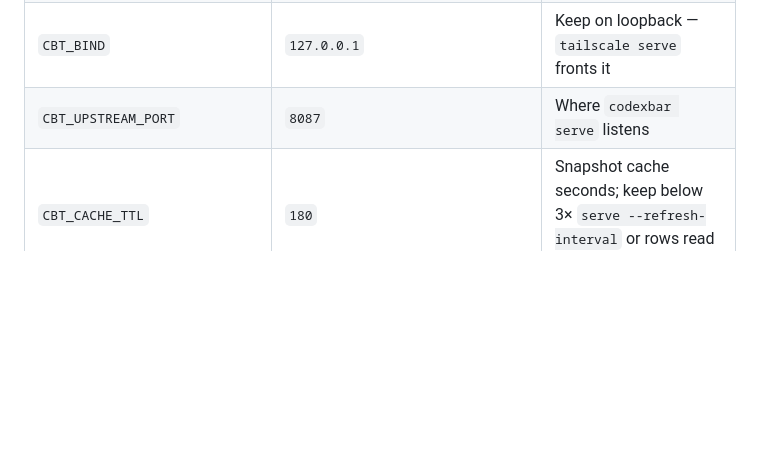
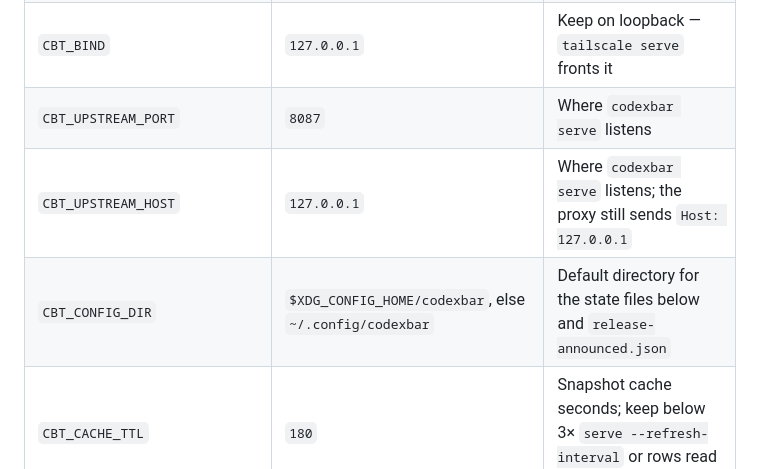
Before and after one commit to simonsteiner/codexbar-tailnet-pwa, a Markdown page: README.md, the part around the change. Rendered like a GitHub page; blank space fills up the shorter version.

Commit message:
docs(readme): list CBT_UPSTREAM_HOST and CBT_CONFIG_DIR
Co-Authored-By: Claude Opus 5.5 <noreply@anthropic.com>

```diff
--- a/README.md
+++ b/README.md
@@ -247,6 +247,8 @@ Read from `~/.config/codexbar/dashboard.env` (mode 600):
 | `CBT_PORT` | `8899` | Local listen port |
 | `CBT_BIND` | `127.0.0.1` | Keep on loopback — `tailscale serve` fronts it |
 | `CBT_UPSTREAM_PORT` | `8087` | Where `codexbar serve` listens |
+| `CBT_UPSTREAM_HOST` | `127.0.0.1` | Where `codexbar serve` listens; the proxy still sends `Host: 127.0.0.1` |
+| `CBT_CONFIG_DIR` | `$XDG_CONFIG_HOME/codexbar`, else `~/.config/codexbar` | Default directory for the state files below and `release-announced.json` |
 | `CBT_CACHE_TTL` | `180` | Snapshot cache seconds; keep below 3× `serve --refresh-interval` or rows read as stale |
 | `CBT_COST_TTL` | `300` | Spend (`/api/cost`) cache seconds |
 | `CBT_CODEXBAR_BIN` | `~/.local/bin/codexbar`, else `codexbar` on `PATH` | CLI the spend report runs; the installer pins the one it found |
```
